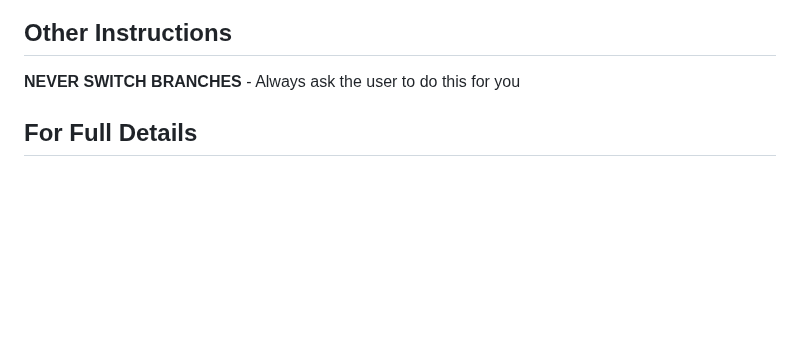
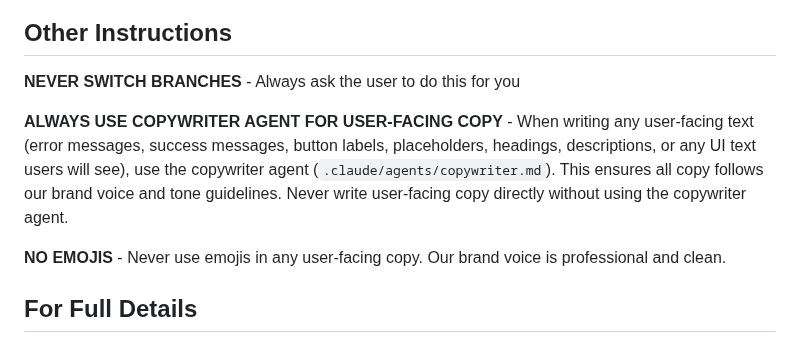
Before and after one commit to plivesey/big-basin-interview, a Markdown page: CLAUDE.md, the part around the change. GitHub-like rendering; blank space fills up the shorter version.

```diff
--- a/CLAUDE.md
+++ b/CLAUDE.md
@@ -99,6 +99,10 @@ AI-powered conversational assistant for discovering and booking local services (
 
 **NEVER SWITCH BRANCHES** - Always ask the user to do this for you
 
+**ALWAYS USE COPYWRITER AGENT FOR USER-FACING COPY** - When writing any user-facing text (error messages, success messages, button labels, placeholders, headings, descriptions, or any UI text users will see), use the copywriter agent (`.claude/agents/copywriter.md`). This ensures all copy follows our brand voice and tone guidelines. Never write user-facing copy directly without using the copywriter agent.
+
+**NO EMOJIS** - Never use emojis in any user-facing copy. Our brand voice is professional and clean.
+
 ## For Full Details
 
 All comprehensive documentation, including detailed architecture diagrams, data schemas, API specifications, and implementation patterns, is in the `documentation/` folder.
```
Also changed, not shown: .claude/agents/copywriter.md (+3 -0 lines), documentation/brand-strategy.md (+2 -0 lines).
